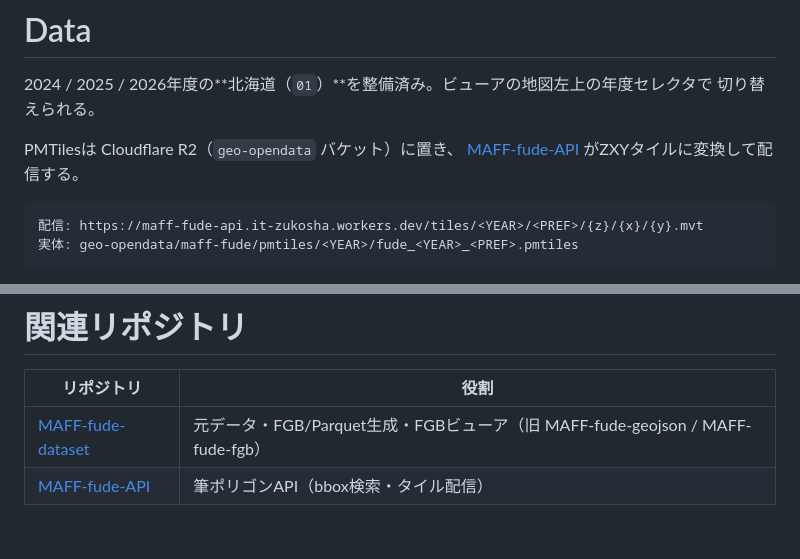
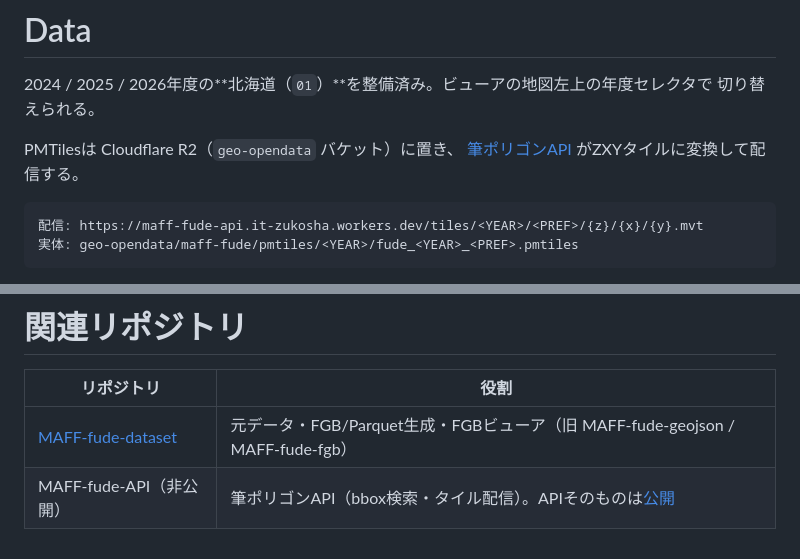
Before and after one commit to shinyanakashima/MAFF-fude-vectortiles, a Markdown page: README.md, 2 parts joined by grey strips. Drawn GitHub-style.

Commit message:
docs: 非公開のAPIリポジトリへのリンクを公開エンドポイントに差し替え

````diff
--- a/README.md
+++ b/README.md
@@ -6,7 +6,7 @@
 切り替えられる。
 
 PMTilesは Cloudflare R2（`geo-opendata` バケット）に置き、
-[MAFF-fude-API](https://github.com/shinyanakashima/MAFF-fude-API) がZXYタイルに変換して配信する。
+[筆ポリゴンAPI](https://maff-fude-api.it-zukosha.workers.dev/) がZXYタイルに変換して配信する。
 
 ```
 配信: https://maff-fude-api.it-zukosha.workers.dev/tiles/<YEAR>/<PREF>/{z}/{x}/{y}.mvt
@@ -105,4 +105,4 @@ geo-opendata/maff-fude/pmtiles/<YEAR>/fude_<YEAR>_<PREF>.pmtiles
 | リポジトリ | 役割 |
 | ---------- | ---- |
 | [MAFF-fude-dataset](https://github.com/shinyanakashima/MAFF-fude-dataset) | 元データ・FGB/Parquet生成・FGBビューア（旧 MAFF-fude-geojson / MAFF-fude-fgb） |
-| [MAFF-fude-API](https://github.com/shinyanakashima/MAFF-fude-API) | 筆ポリゴンAPI（bbox検索・タイル配信） |
+| MAFF-fude-API（非公開） | 筆ポリゴンAPI（bbox検索・タイル配信）。APIそのものは[公開](https://maff-fude-api.it-zukosha.workers.dev/) |
````
